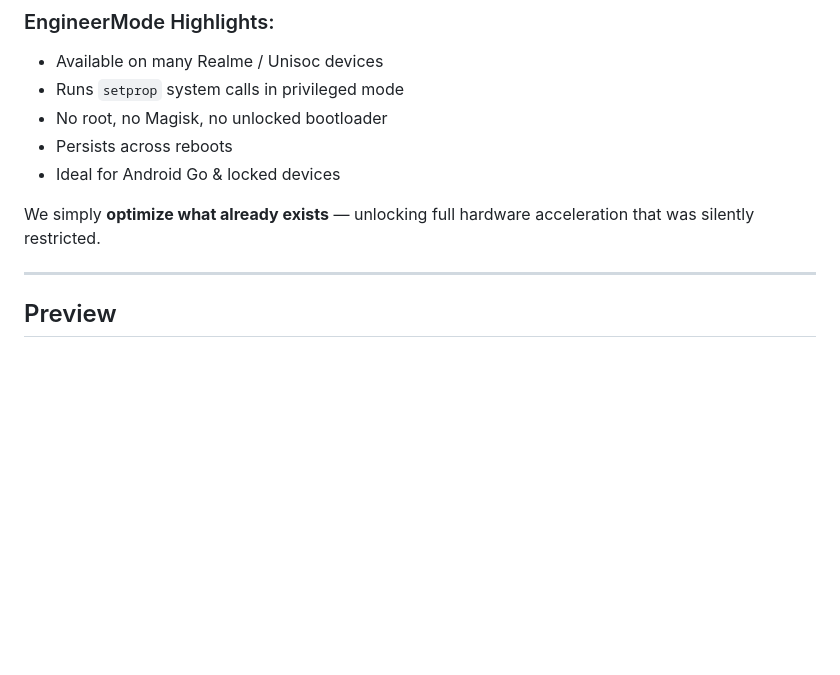
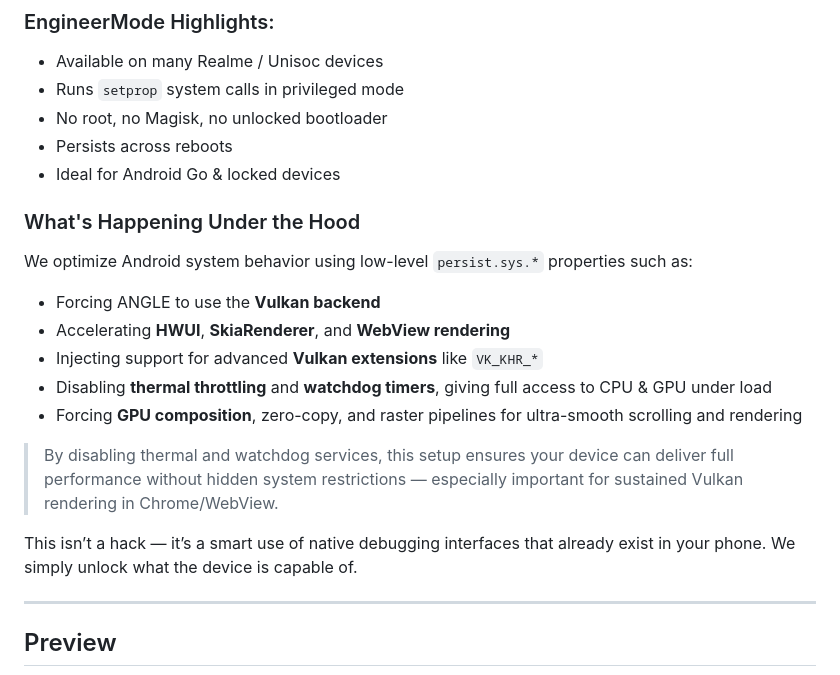
Before and after one commit to Rhaditbhule92/Bypass-ANGLE-Vulkan, a Markdown page: README.md, the part around one of its changes. GitHub-like rendering; blank space fills up the shorter version.

```diff
--- a/README.md
+++ b/README.md
@@ -137,7 +137,19 @@ This method is **rootless and clean**. It uses a **hidden-but-legit entrypoint**
 - Persists across reboots
 - Ideal for Android Go & locked devices
 
-We simply **optimize what already exists** — unlocking full hardware acceleration that was silently restricted.
+### What's Happening Under the Hood
+
+We optimize Android system behavior using low-level `persist.sys.*` properties such as:
+
+- Forcing ANGLE to use the **Vulkan backend**
+- Accelerating **HWUI**, **SkiaRenderer**, and **WebView rendering**
+- Injecting support for advanced **Vulkan extensions** like `VK_KHR_*`
+- Disabling **thermal throttling** and **watchdog timers**, giving full access to CPU & GPU under load
+- Forcing **GPU composition**, zero-copy, and raster pipelines for ultra-smooth scrolling and rendering
+
+> By disabling thermal and watchdog services, this setup ensures your device can deliver full performance without hidden system restrictions — especially important for sustained Vulkan rendering in Chrome/WebView.
+
+This isn’t a hack — it’s a smart use of native debugging interfaces that already exist in your phone. We simply unlock what the device is capable of.
 
 ---
 
```
Also changed, not shown: other parts of README.md (+3 -0 lines).
